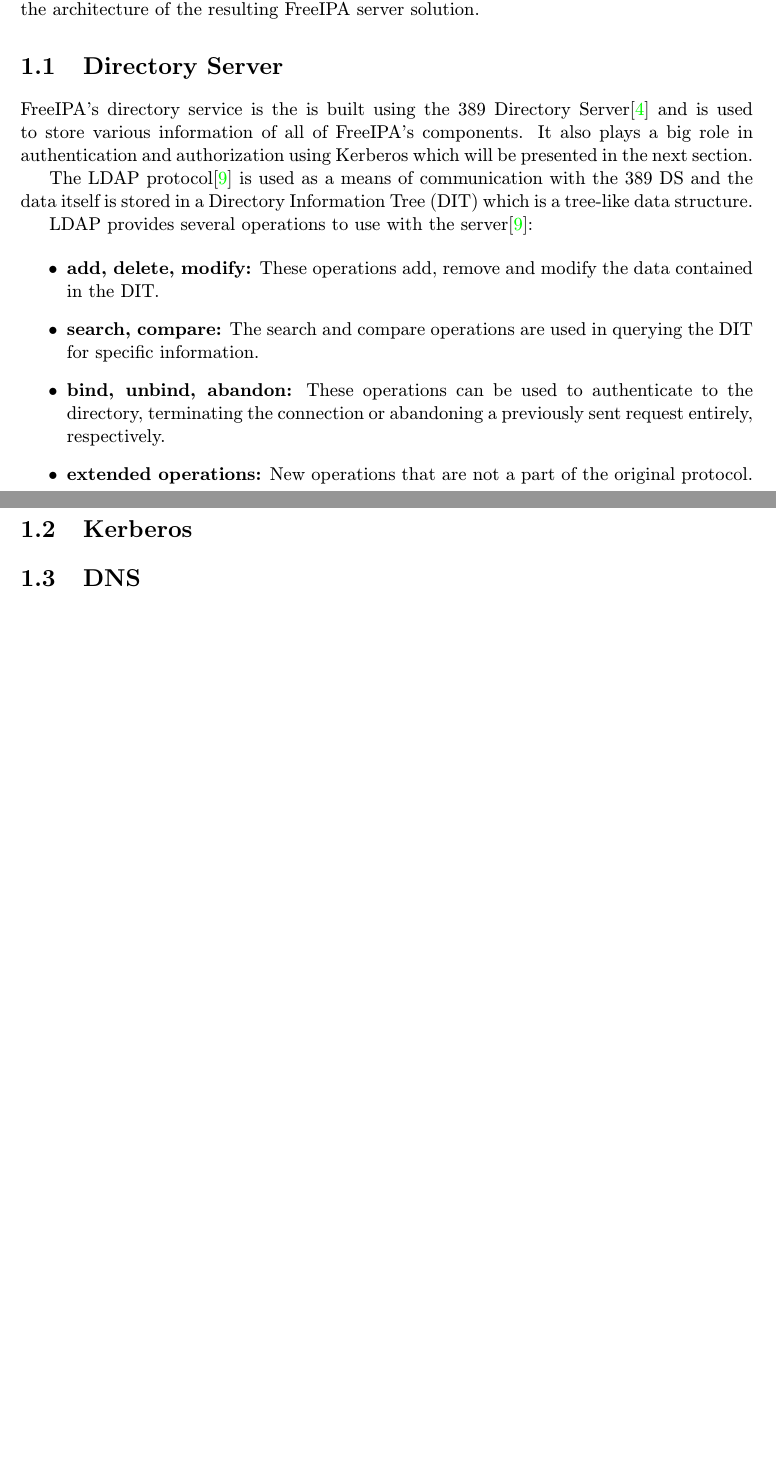
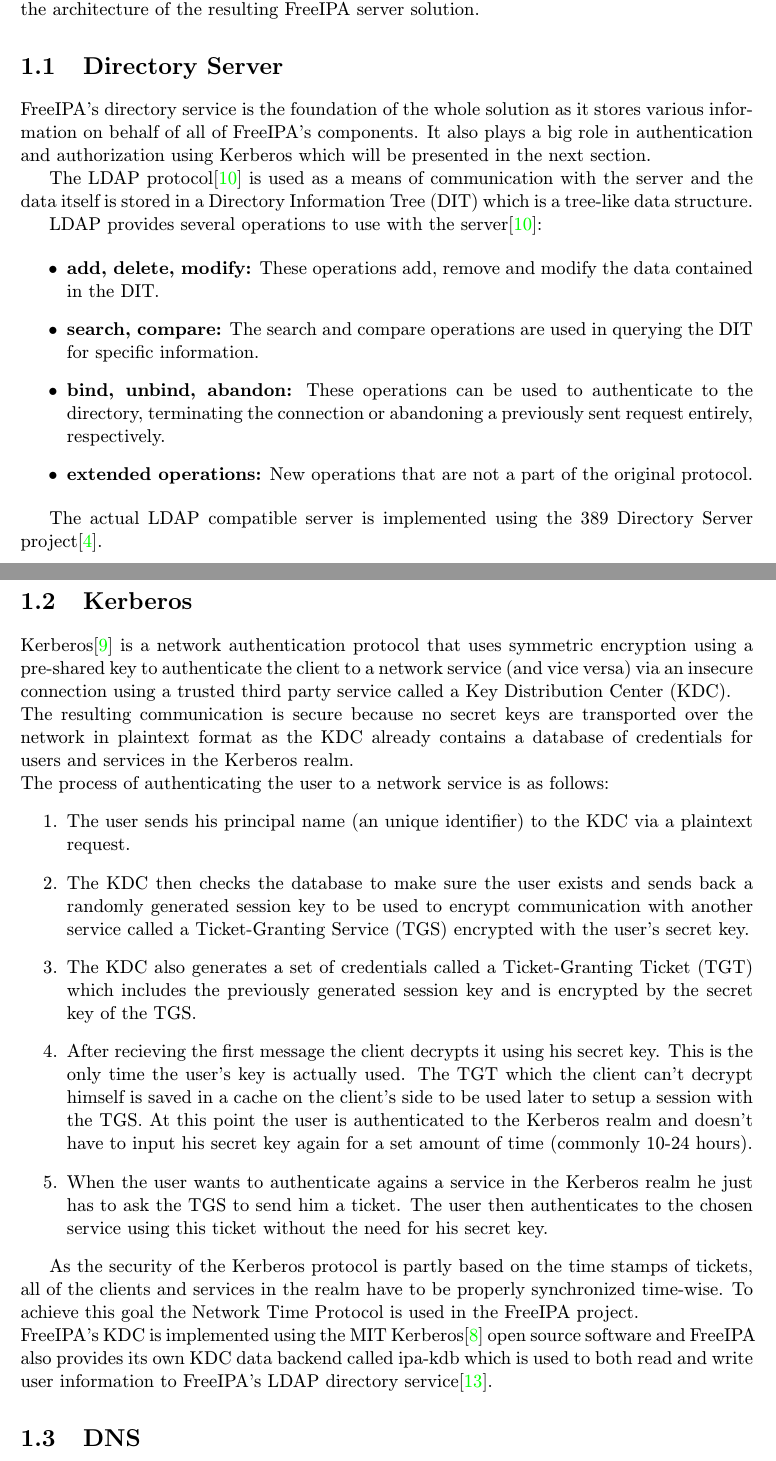
Before and after one commit to pkubatrh/dip, a LaTeX thesis (doc/doc.tex, which reads doc/obsah.tex): two parts of pages 6 and 7 of 11, joined at a grey line, cut so that both start at the same text, the shorter picture padded with empty space. Compiled offline with pdfLaTeX; the source files are stored in an older character set and shown here as Unicode.

Commit message:
Added Kerberos section
Signed-off-by: Petr Kubat <xkubat11@stud.fit.vutbr.cz>

```diff
--- a/doc/obsah.tex
+++ b/doc/obsah.tex
@@ -11,10 +11,10 @@
 In this chapter I will briefly introduce some of the components FreeIPA uses and describe the architecture of the resulting FreeIPA server solution.
 
 \section{Directory Server}
-FreeIPA's directory service is the is built using the 389 Directory Server\cite{ldapWeb} and is used to store various information of all of FreeIPA's components.
+FreeIPA's directory service is the foundation of the whole solution as it stores various information on behalf of all of FreeIPA's components.
 It also plays a big role in authentication and authorization using Kerberos which will be presented in the next section.
 
-The LDAP protocol\cite{ldapRFC} is used as a means of communication with the 389 DS and the data itself is stored in a Directory Information Tree (DIT) which is a tree-like data structure.
+The LDAP protocol\cite{ldapRFC} is used as a means of communication with the server and the data itself is stored in a Directory Information Tree (DIT) which is a tree-like data structure.
 
 LDAP provides several operations to use with the server\cite{ldapRFC}:
 
@@ -25,9 +25,23 @@
     \item \textbf{extended operations:} New operations that are not a part of the original protocol.
 \end{itemize}
 
+The actual LDAP compatible server is implemented using the 389 Directory Server project\cite{ldapWeb}.
 % TODO: ACLs
 
 \section{Kerberos}
+Kerberos\cite{kerbRFC} is a network authentication protocol that uses symmetric encryption using a pre-shared key to authenticate the client to a network service (and vice versa) via an insecure connection using a trusted third party service called a Key Distribution Center (KDC). \\
+The resulting communication is secure because no secret keys are transported over the network in plaintext format as the KDC already contains a database of credentials for users and services in the Kerberos realm. \\
+The process of authenticating the user to a network service is as follows:
+\begin{enumerate}
+    \item The user sends his principal name (an unique identifier) to the KDC via a plaintext request.
+    \item The KDC then checks the database to make sure the user exists and sends back a randomly generated session key to be used to encrypt communication with another service called a Ticket-Granting Service (TGS) encrypted with the user's secret key.
+    \item The KDC also generates a set of credentials called a Ticket-Granting Ticket (TGT) which includes the previously generated session key and is encrypted by the secret key of the TGS.
+    \item After recieving the first message the client decrypts it using his secret key. This is the only time the user's key is actually used. The TGT which the client can't decrypt himself is saved in a cache on the client's side to be used later to setup a session with the TGS. At this point the user is authenticated to the Kerberos realm and doesn't have to input his secret key again for a set amount of time (commonly 10-24 hours).
+    \item When the user wants to authenticate agains a service in the Kerberos realm he just has to ask the TGS to send him a ticket. The user then authenticates to the chosen service using this ticket without the need for his secret key.
+\end{enumerate}
+
+As the security of the Kerberos protocol is partly based on the time stamps of tickets, all of the clients and services in the realm have to be properly synchronized time-wise. To achieve this goal the Network Time Protocol is used in the FreeIPA project. \\
+FreeIPA's KDC is implemented using the MIT Kerberos\cite{kerbWeb} open source software and FreeIPA also provides its own KDC data backend called ipa-kdb which is used to both read and write user information to FreeIPA's LDAP directory service\cite{kerbIpa}.
 \section{DNS}
 \section{Dogtag}
 \section{FreeIPA Architecture}
```
Also changed, not shown: doc/literatura.bib (+14 -0 lines), doc/doc.pdf, doc/obsah.tex (2 more changed lines).
